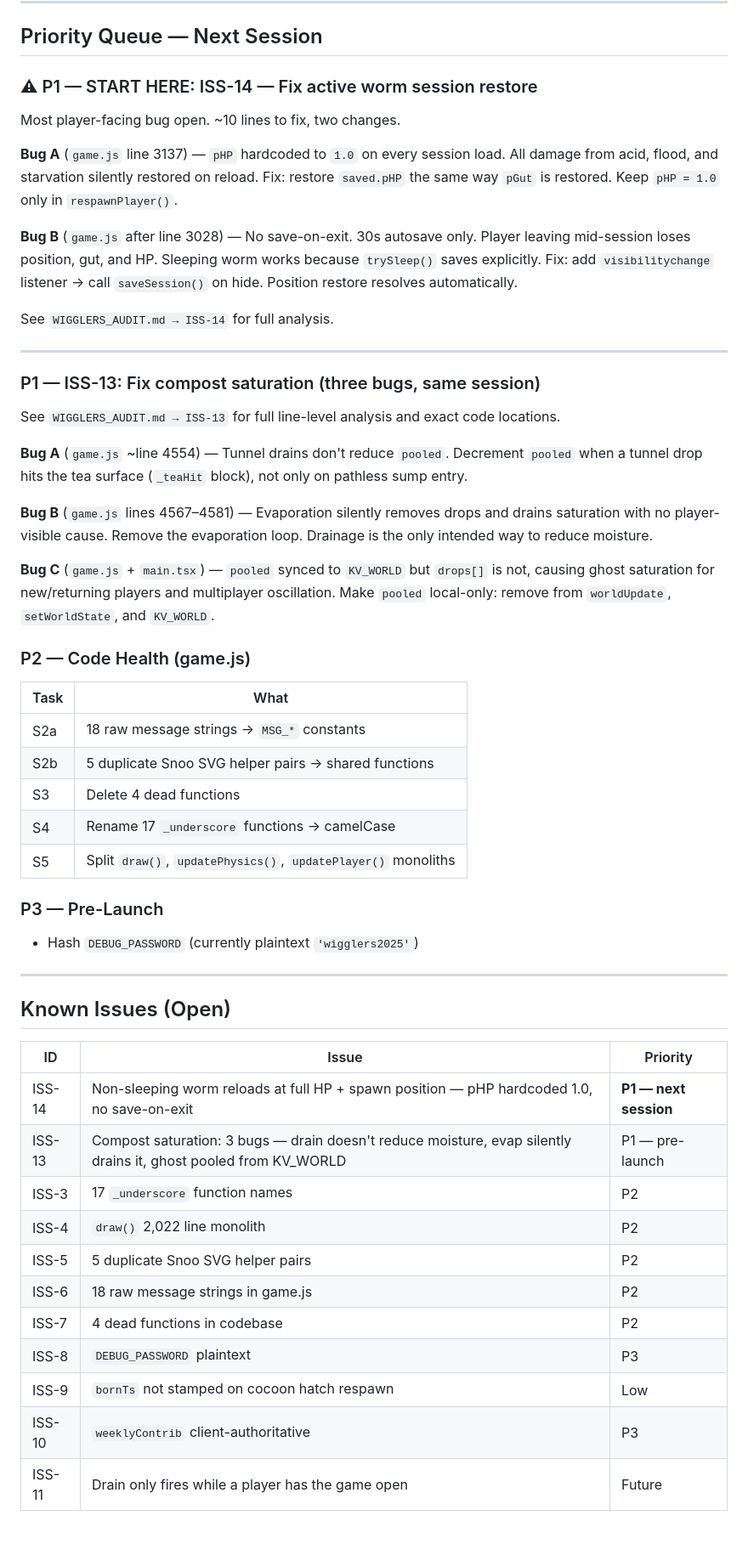
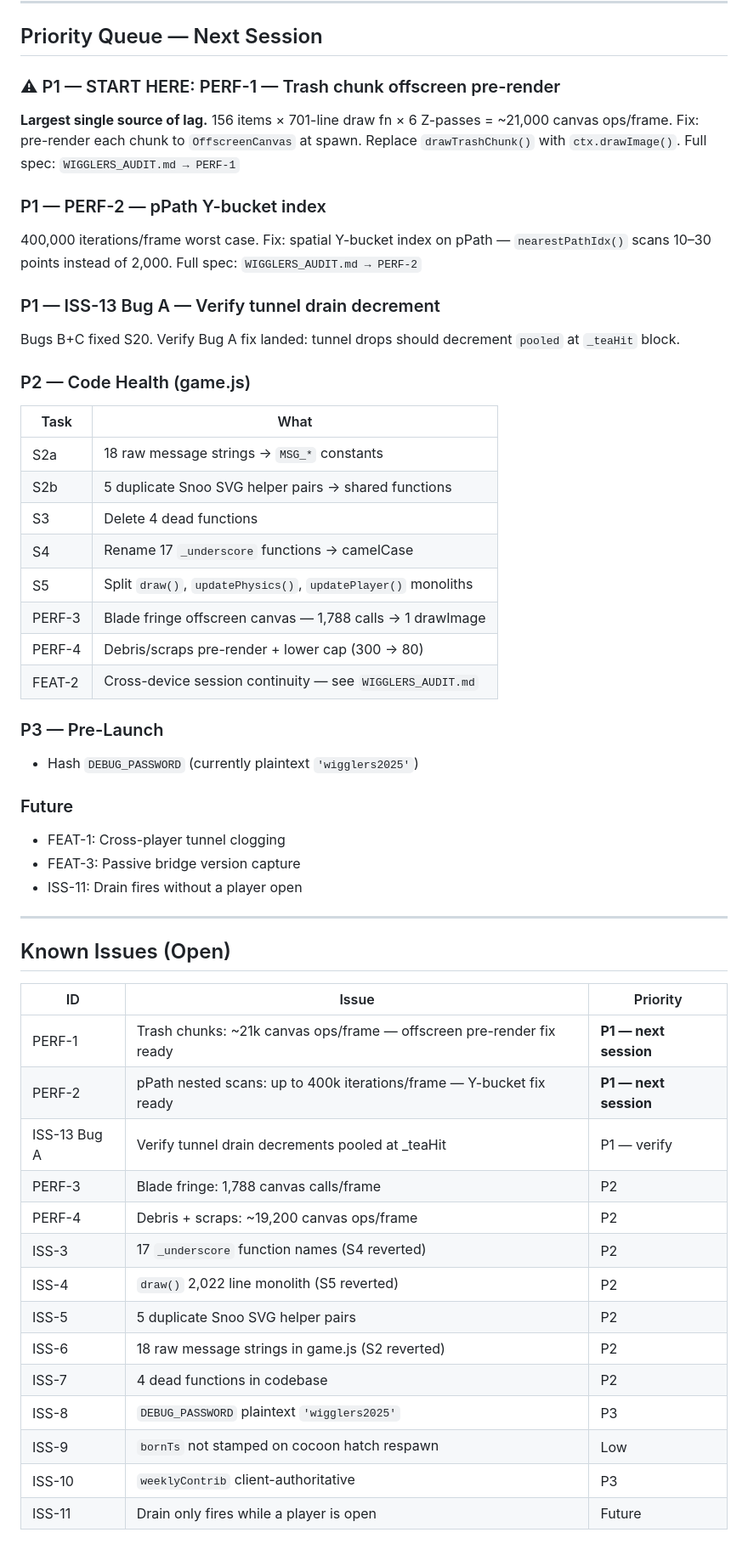
Before and after one commit to Cal-Starfur/Wigglers_Room, a Markdown page: GAME_ARCHITECTURE.md, the part around one of its changes. Shown at 85% size. GitHub-like rendering.

Commit message:
Update GAME_ARCHITECTURE.md: S20 current — PERF-1 is P1, ISS-14 closed, preview animated, pAcid/weekStartTs/pooled fixed, rain removed, Devvit version tracked

```diff
--- a/GAME_ARCHITECTURE.md
+++ b/GAME_ARCHITECTURE.md
@@ -470,27 +477,20 @@ Declared **after** `useWebView` so `webView` is in scope.
 
 ## Priority Queue — Next Session
 
-### ⚠ P1 — START HERE: ISS-14 — Fix active worm session restore
+### ⚠ P1 — START HERE: PERF-1 — Trash chunk offscreen pre-render
 
-Most player-facing bug open. ~10 lines to fix, two changes.
+**Largest single source of lag.** 156 items × 701-line draw fn × 6 Z-passes = ~21,000 canvas ops/frame.
+Fix: pre-render each chunk to `OffscreenCanvas` at spawn. Replace `drawTrashChunk()` with `ctx.drawImage()`.
+Full spec: `WIGGLERS_AUDIT.md → PERF-1`
 
-**Bug A** (`game.js` line 3137) — `pHP` hardcoded to `1.0` on every session load. All damage from acid, flood, and starvation silently restored on reload. Fix: restore `saved.pHP` the same way `pGut` is restored. Keep `pHP = 1.0` only in `respawnPlayer()`.
+### P1 — PERF-2 — pPath Y-bucket index
 
-**Bug B** (`game.js` after line 3028) — No save-on-exit. 30s autosave only. Player leaving mid-session loses position, gut, and HP. Sleeping worm works because `trySleep()` saves explicitly. Fix: add `visibilitychange` listener → call `saveSession()` on hide. Position restore resolves automatically.
+400,000 iterations/frame worst case. Fix: spatial Y-bucket index on pPath — `nearestPathIdx()` scans 10–30 points instead of 2,000.
+Full spec: `WIGGLERS_AUDIT.md → PERF-2`
 
-See `WIGGLERS_AUDIT.md → ISS-14` for full analysis.
+### P1 — ISS-13 Bug A — Verify tunnel drain decrement
 
----
-
-### P1 — ISS-13: Fix compost saturation (three bugs, same session)
-
-See `WIGGLERS_AUDIT.md → ISS-13` for full line-level analysis and exact code locations.
-
-**Bug A** (`game.js` ~line 4554) — Tunnel drains don't reduce `pooled`. Decrement `pooled` when a tunnel drop hits the tea surface (`_teaHit` block), not only on pathless sump entry.
-
-**Bug B** (`game.js` lines 4567–4581) — Evaporation silently removes drops and drains saturation with no player-visible cause. Remove the evaporation loop. Drainage is the only intended way to reduce moisture.
-
-**Bug C** (`game.js` + `main.tsx`) — `pooled` synced to `KV_WORLD` but `drops[]` is not, causing ghost saturation for new/returning players and multiplayer oscillation. Make `pooled` local-only: remove from `worldUpdate`, `setWorldState`, and `KV_WORLD`.
+Bugs B+C fixed S20. Verify Bug A fix landed: tunnel drops should decrement `pooled` at `_teaHit` block.
 
 ### P2 — Code Health (game.js)
 | Task | What |
@@ -500,9 +500,17 @@ See `WIGGLERS_AUDIT.md → ISS-13` for full line-level analysis and exact code l
 | S3  | Delete 4 dead functions |
 | S4  | Rename 17 `_underscore` functions → camelCase |
 | S5  | Split `draw()`, `updatePhysics()`, `updatePlayer()` monoliths |
+| PERF-3 | Blade fringe offscreen canvas — 1,788 calls → 1 drawImage |
+| PERF-4 | Debris/scraps pre-render + lower cap (300 → 80) |
+| FEAT-2 | Cross-device session continuity — see `WIGGLERS_AUDIT.md` |
 
 ### P3 — Pre-Launch
 - Hash `DEBUG_PASSWORD` (currently plaintext `'wigglers2025'`)
+
+### Future
+- FEAT-1: Cross-player tunnel clogging
+- FEAT-3: Passive bridge version capture
+- ISS-11: Drain fires without a player open
 
 ---
 
@@ -510,14 +518,17 @@ See `WIGGLERS_AUDIT.md → ISS-13` for full line-level analysis and exact code l
 
 | ID | Issue | Priority |
 |----|-------|----------|
-| ISS-14 | Non-sleeping worm reloads at full HP + spawn position — pHP hardcoded 1.0, no save-on-exit | **P1 — next session** |
-| ISS-13 | Compost saturation: 3 bugs — drain doesn't reduce moisture, evap silently drains it, ghost pooled from KV_WORLD | P1 — pre-launch |
-| ISS-3 | 17 `_underscore` function names | P2 |
-| ISS-4 | `draw()` 2,022 line monolith | P2 |
+| PERF-1 | Trash chunks: ~21k canvas ops/frame — offscreen pre-render fix ready | **P1 — next session** |
+| PERF-2 | pPath nested scans: up to 400k iterations/frame — Y-bucket fix ready | **P1 — next session** |
+| ISS-13 Bug A | Verify tunnel drain decrements pooled at _teaHit | P1 — verify |
+| PERF-3 | Blade fringe: 1,788 canvas calls/frame | P2 |
+| PERF-4 | Debris + scraps: ~19,200 canvas ops/frame | P2 |
+| ISS-3 | 17 `_underscore` function names (S4 reverted) | P2 |
+| ISS-4 | `draw()` 2,022 line monolith (S5 reverted) | P2 |
 | ISS-5 | 5 duplicate Snoo SVG helper pairs | P2 |
-| ISS-6 | 18 raw message strings in game.js | P2 |
+| ISS-6 | 18 raw message strings in game.js (S2 reverted) | P2 |
 | ISS-7 | 4 dead functions in codebase | P2 |
-| ISS-8 | `DEBUG_PASSWORD` plaintext | P3 |
+| ISS-8 | `DEBUG_PASSWORD` plaintext `'wigglers2025'` | P3 |
 | ISS-9 | `bornTs` not stamped on cocoon hatch respawn | Low |
 | ISS-10 | `weeklyContrib` client-authoritative | P3 |
-| ISS-11 | Drain only fires while a player has the game open | Future |
+| ISS-11 | Drain only fires while a player is open | Future |
```
Also changed, not shown: other parts of GAME_ARCHITECTURE.md (+25 -18 lines).
